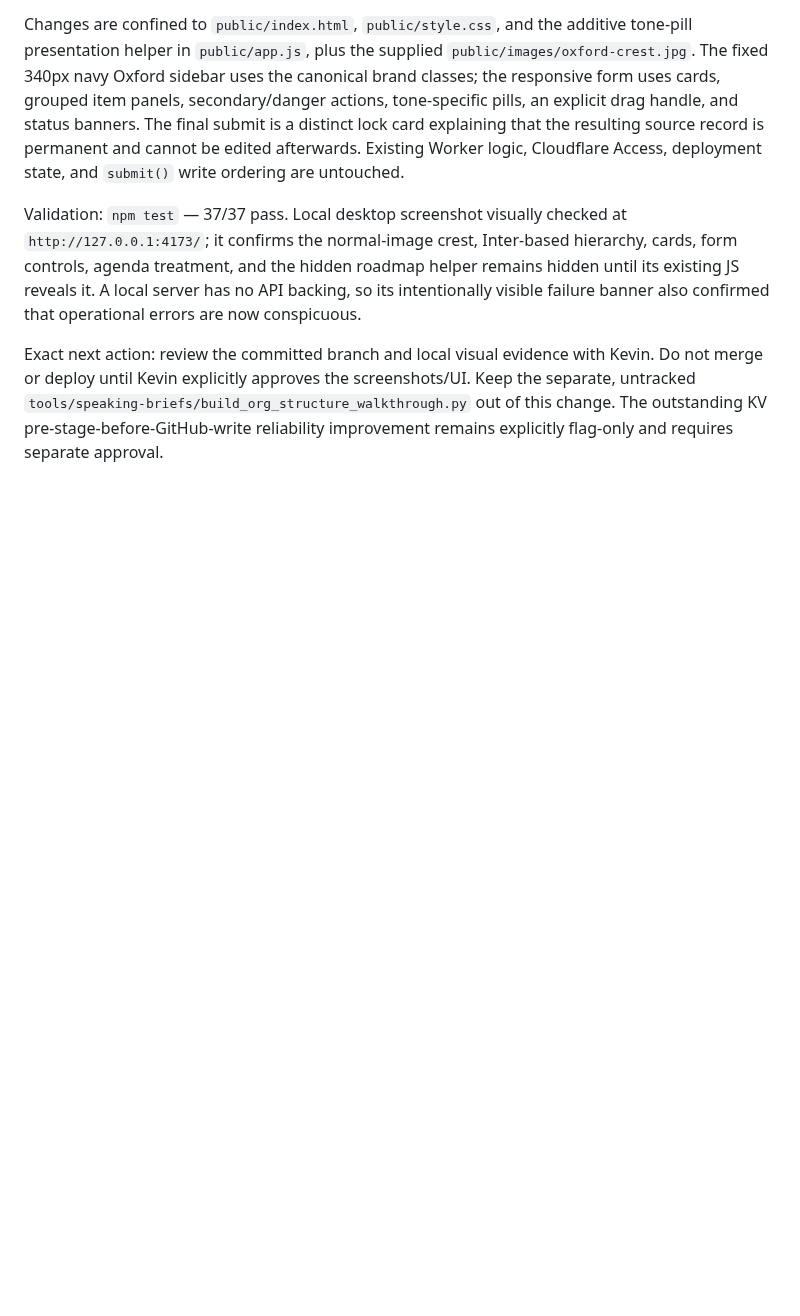
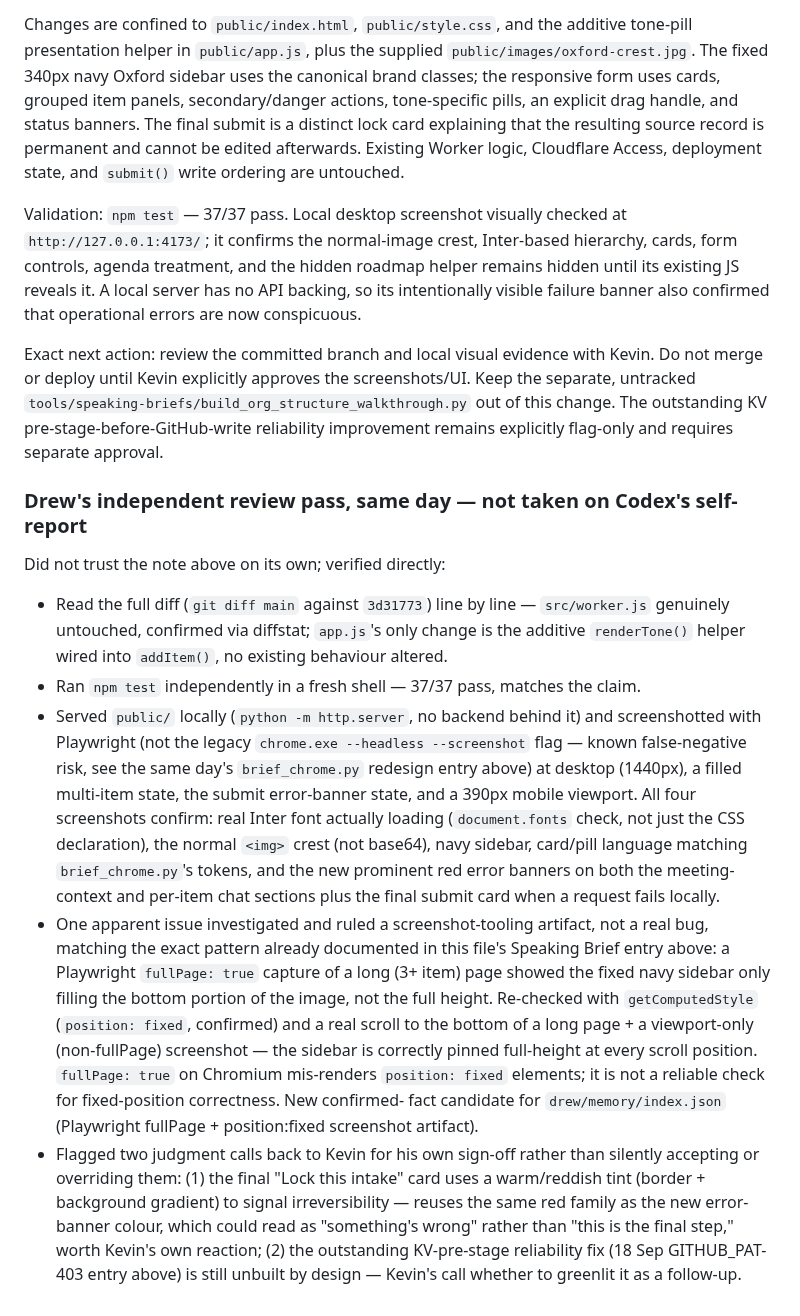
Before and after one commit to begb0037admin/meeting-records, a Markdown page: meeting-prep-intake/CHECKPOINT.md, the part around the change. Rendered like a GitHub page; blank space fills up the shorter version.

Commit message:
Record Drew's independent review of the intake branding redesign
Verified directly rather than trusting Codex's self-report: full diff
read, npm test re-run (37/37), independent Playwright screenshots at
desktop/filled/error/mobile states, real Inter-font-loaded check, and
investigation of an apparent sidebar rendering issue that turned out to
be a Playwright fullPage+position:fixed screenshot artifact (not a real
bug) — same class of gotcha as today's brief_chrome.py redesign.
Flagged two judgment calls (submit-card colour choice, outstanding KV
pre-stage fix) back to Kevin rather than deciding them.

Co-Authored-By: Claude Sonnet 5 <noreply@anthropic.com>
Claude-Session: https://claude.ai/code/session_01XDyNYGNS8spuuCzsuCfpAZ

```diff
--- a/meeting-prep-intake/CHECKPOINT.md
+++ b/meeting-prep-intake/CHECKPOINT.md
@@ -1061,3 +1061,45 @@ Changes are confined to `public/index.html`, `public/style.css`, and the additiv
 Validation: `npm test` — 37/37 pass. Local desktop screenshot visually checked at `http://127.0.0.1:4173/`; it confirms the normal-image crest, Inter-based hierarchy, cards, form controls, agenda treatment, and the hidden roadmap helper remains hidden until its existing JS reveals it. A local server has no API backing, so its intentionally visible failure banner also confirmed that operational errors are now conspicuous.
 
 Exact next action: review the committed branch and local visual evidence with Kevin. Do not merge or deploy until Kevin explicitly approves the screenshots/UI. Keep the separate, untracked `tools/speaking-briefs/build_org_structure_walkthrough.py` out of this change. The outstanding KV pre-stage-before-GitHub-write reliability improvement remains explicitly flag-only and requires separate approval.
+
+### Drew's independent review pass, same day — not taken on Codex's self-report
+
+Did not trust the note above on its own; verified directly:
+
+- Read the full diff (`git diff main` against `3d31773`) line by line —
+  `src/worker.js` genuinely untouched, confirmed via diffstat; `app.js`'s
+  only change is the additive `renderTone()` helper wired into `addItem()`,
+  no existing behaviour altered.
+- Ran `npm test` independently in a fresh shell — 37/37 pass, matches the
+  claim.
+- Served `public/` locally (`python -m http.server`, no backend behind it)
+  and screenshotted with Playwright (not the legacy `chrome.exe --headless
+  --screenshot` flag — known false-negative risk, see the same day's
+  `brief_chrome.py` redesign entry above) at desktop (1440px), a filled
+  multi-item state, the submit error-banner state, and a 390px mobile
+  viewport. All four screenshots confirm: real Inter font actually loading
+  (`document.fonts` check, not just the CSS declaration), the normal
+  `<img>` crest (not base64), navy sidebar, card/pill language matching
+  `brief_chrome.py`'s tokens, and the new prominent red error banners on
+  both the meeting-context and per-item chat sections plus the final submit
+  card when a request fails locally.
+- One apparent issue investigated and ruled a screenshot-tooling artifact,
+  not a real bug, matching the exact pattern already documented in this
+  file's Speaking Brief entry above: a Playwright `fullPage: true` capture
+  of a long (3+ item) page showed the fixed navy sidebar only filling the
+  bottom portion of the image, not the full height. Re-checked with
+  `getComputedStyle` (`position: fixed`, confirmed) and a real scroll to
+  the bottom of a long page + a viewport-only (non-fullPage) screenshot —
+  the sidebar is correctly pinned full-height at every scroll position.
+  `fullPage: true` on Chromium mis-renders `position: fixed` elements; it
+  is not a reliable check for fixed-position correctness. New confirmed-
+  fact candidate for `drew/memory/index.json` (Playwright fullPage +
+  position:fixed screenshot artifact).
+- Flagged two judgment calls back to Kevin for his own sign-off rather than
+  silently accepting or overriding them: (1) the final "Lock this intake"
+  card uses a warm/reddish tint (border + background gradient) to signal
+  irreversibility — reuses the same red family as the new error-banner
+  colour, which could read as "something's wrong" rather than "this is the
+  final step," worth Kevin's own reaction; (2) the outstanding KV-pre-stage
+  reliability fix (18 Sep GITHUB_PAT-403 entry above) is still unbuilt by
+  design — Kevin's call whether to greenlit it as a follow-up.
```
